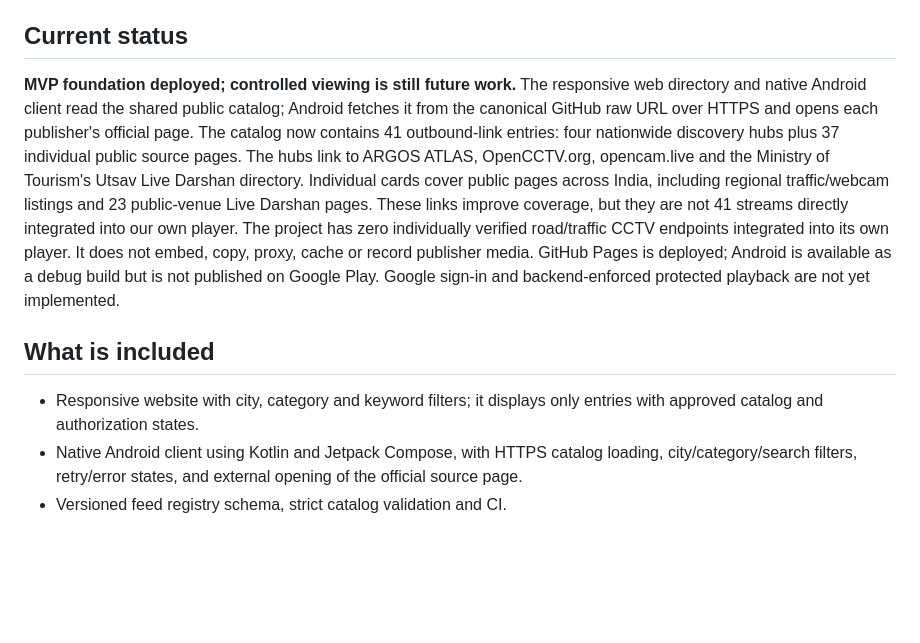
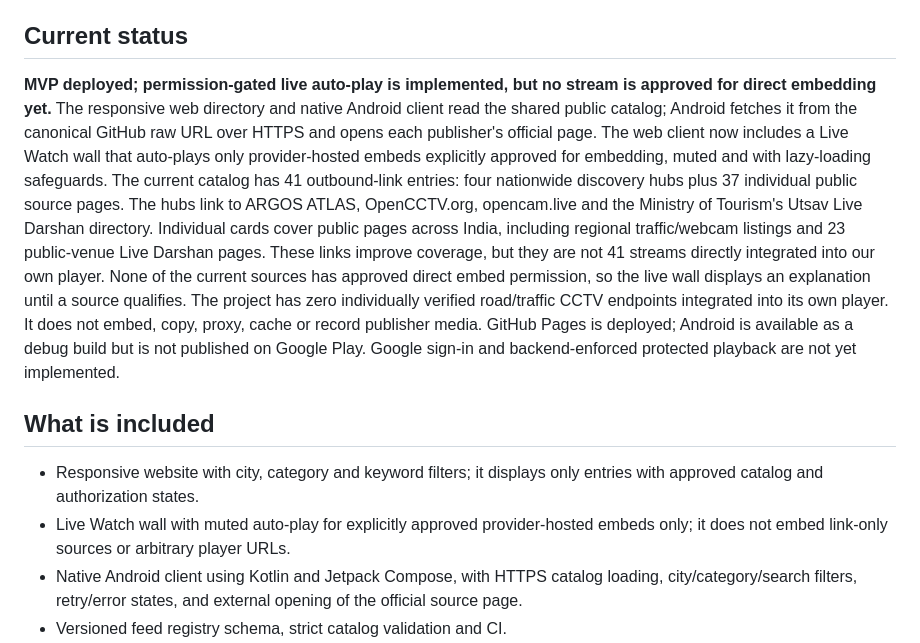
Before and after one commit to vikasdocker/Bharat-Open-Cams, a Markdown page: README.md, the part around the change. GitHub-like rendering; blank space fills up the shorter version.

Commit message:
Document live player behavior and current stream status

```diff
--- a/README.md
+++ b/README.md
@@ -6,11 +6,12 @@ A city-first directory for **officially authorized public camera feeds** in Indi
 
 ## Current status
 
-**MVP foundation deployed; controlled viewing is still future work.** The responsive web directory and native Android client read the shared public catalog; Android fetches it from the canonical GitHub raw URL over HTTPS and opens each publisher's official page. The catalog now contains 41 outbound-link entries: four nationwide discovery hubs plus 37 individual public source pages. The hubs link to ARGOS ATLAS, OpenCCTV.org, opencam.live and the Ministry of Tourism's Utsav Live Darshan directory. Individual cards cover public pages across India, including regional traffic/webcam listings and 23 public-venue Live Darshan pages. These links improve coverage, but they are not 41 streams directly integrated into our own player. The project has zero individually verified road/traffic CCTV endpoints integrated into its own player. It does not embed, copy, proxy, cache or record publisher media. GitHub Pages is deployed; Android is available as a debug build but is not published on Google Play. Google sign-in and backend-enforced protected playback are not yet implemented.
+**MVP deployed; permission-gated live auto-play is implemented, but no stream is approved for direct embedding yet.** The responsive web directory and native Android client read the shared public catalog; Android fetches it from the canonical GitHub raw URL over HTTPS and opens each publisher's official page. The web client now includes a Live Watch wall that auto-plays only provider-hosted embeds explicitly approved for embedding, muted and with lazy-loading safeguards. The current catalog has 41 outbound-link entries: four nationwide discovery hubs plus 37 individual public source pages. The hubs link to ARGOS ATLAS, OpenCCTV.org, opencam.live and the Ministry of Tourism's Utsav Live Darshan directory. Individual cards cover public pages across India, including regional traffic/webcam listings and 23 public-venue Live Darshan pages. These links improve coverage, but they are not 41 streams directly integrated into our own player. None of the current sources has approved direct embed permission, so the live wall displays an explanation until a source qualifies. The project has zero individually verified road/traffic CCTV endpoints integrated into its own player. It does not embed, copy, proxy, cache or record publisher media. GitHub Pages is deployed; Android is available as a debug build but is not published on Google Play. Google sign-in and backend-enforced protected playback are not yet implemented.
 
 ## What is included
 
 - Responsive website with city, category and keyword filters; it displays only entries with approved catalog and authorization states.
+- Live Watch wall with muted auto-play for explicitly approved provider-hosted embeds only; it does not embed link-only sources or arbitrary player URLs.
 - Native Android client using Kotlin and Jetpack Compose, with HTTPS catalog loading, city/category/search filters, retry/error states, and external opening of the official source page.
 - Versioned feed registry schema, strict catalog validation and CI.
 - A feed submission form that asks for official publisher and permission evidence.
```
